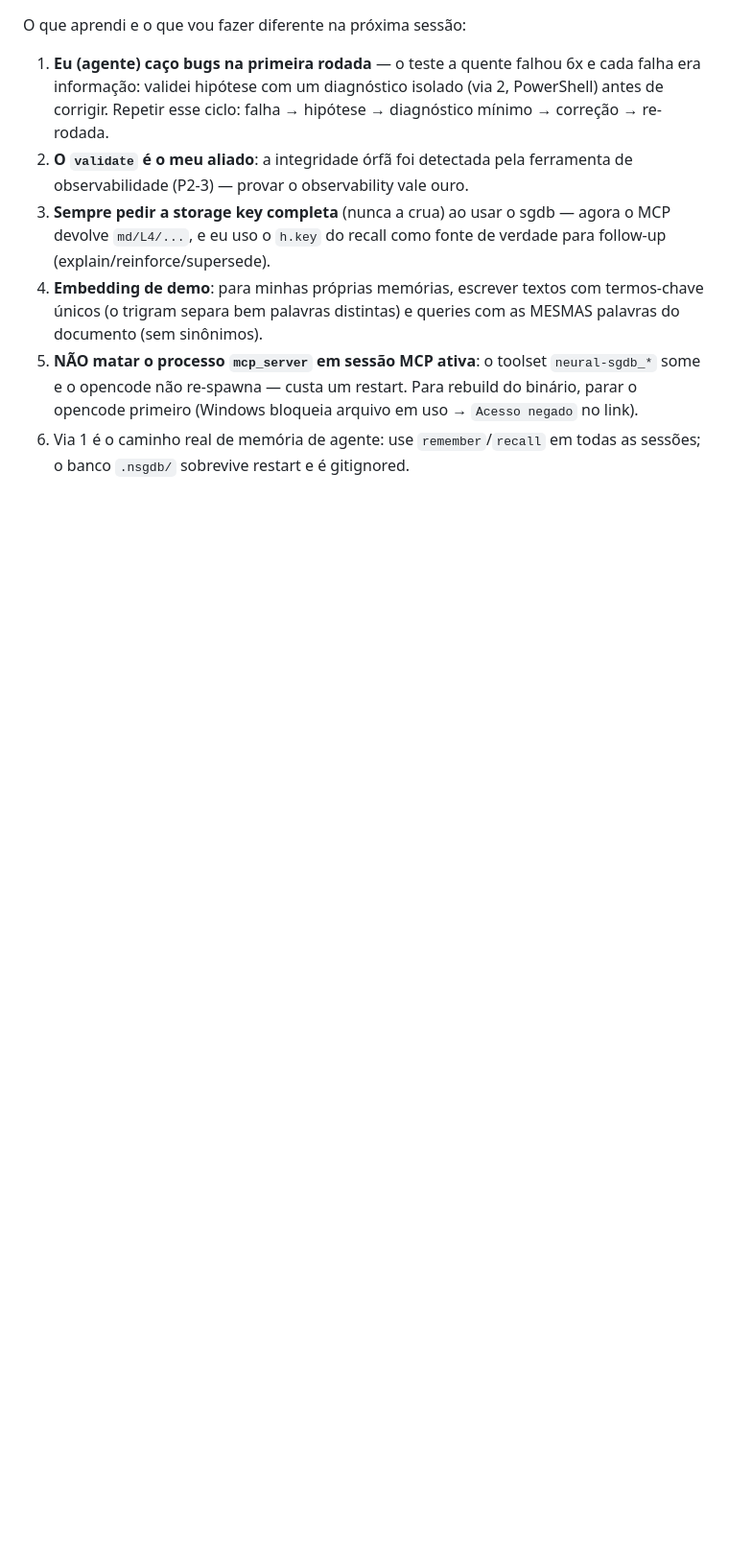
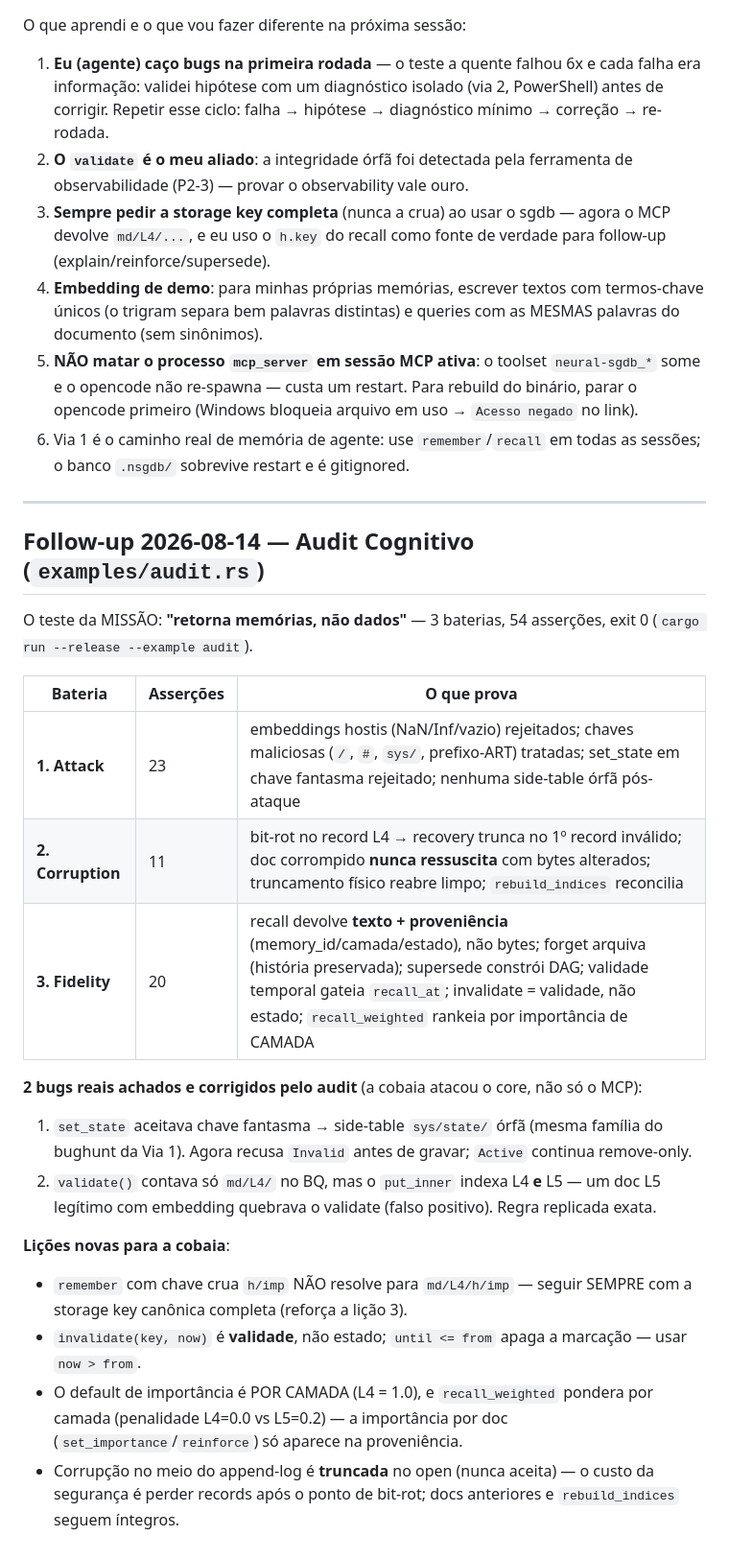
Before and after one commit to msrovani/neural-sgdb, a Markdown page: docs/hot_test.md, the part around the change. Shown at 96% size. Rendered like a GitHub page; blank space fills up the shorter version.

```diff
--- a/docs/hot_test.md
+++ b/docs/hot_test.md
@@ -151,3 +151,37 @@ O que aprendi e o que vou fazer diferente na próxima sessão:
    uso → `Acesso negado` no link).
 6. Via 1 é o caminho real de memória de agente: use `remember`/`recall` em
    todas as sessões; o banco `.nsgdb/` sobrevive restart e é gitignored.
+
+---
+
+## Follow-up 2026-08-14 — Audit Cognitivo (`examples/audit.rs`)
+
+O teste da MISSÃO: **"retorna memórias, não dados"** — 3 baterias, 54
+asserções, exit 0 (`cargo run --release --example audit`).
+
+| Bateria | Asserções | O que prova |
+|---------|-----------|-------------|
+| **1. Attack** | 23 | embeddings hostis (NaN/Inf/vazio) rejeitados; chaves maliciosas (`/`, `#`, `sys/`, prefixo-ART) tratadas; set_state em chave fantasma rejeitado; nenhuma side-table órfã pós-ataque |
+| **2. Corruption** | 11 | bit-rot no record L4 → recovery trunca no 1º record inválido; doc corrompido **nunca ressuscita** com bytes alterados; truncamento físico reabre limpo; `rebuild_indices` reconcilia |
+| **3. Fidelity** | 20 | recall devolve **texto + proveniência** (memory_id/camada/estado), não bytes; forget arquiva (história preservada); supersede constrói DAG; validade temporal gateia `recall_at`; invalidate = validade, não estado; `recall_weighted` rankeia por importância de CAMADA |
+
+**2 bugs reais achados e corrigidos pelo audit** (a cobaia atacou o core,
+não só o MCP):
+1. `set_state` aceitava chave fantasma → side-table `sys/state/` órfã
+   (mesma família do bughunt da Via 1). Agora recusa `Invalid` antes de
+   gravar; `Active` continua remove-only.
+2. `validate()` contava só `md/L4/` no BQ, mas o `put_inner` indexa L4 **e**
+   L5 — um doc L5 legítimo com embedding quebrava o validate (falso
+   positivo). Regra replicada exata.
+
+**Lições novas para a cobaia**:
+- `remember` com chave crua `h/imp` NÃO resolve para `md/L4/h/imp` —
+  seguir SEMPRE com a storage key canônica completa (reforça a lição 3).
+- `invalidate(key, now)` é **validade**, não estado; `until <= from` apaga a
+  marcação — usar `now > from`.
+- O default de importância é POR CAMADA (L4 = 1.0), e `recall_weighted`
+  pondera por camada (penalidade L4=0.0 vs L5=0.2) — a importância por doc
+  (`set_importance`/`reinforce`) só aparece na proveniência.
+- Corrupção no meio do append-log é **truncada** no open (nunca aceita) —
+  o custo da segurança é perder records após o ponto de bit-rot; docs
+  anteriores e `rebuild_indices` seguem íntegros.
```
Also changed, not shown: CHANGELOG.md (+34 -0 lines).
